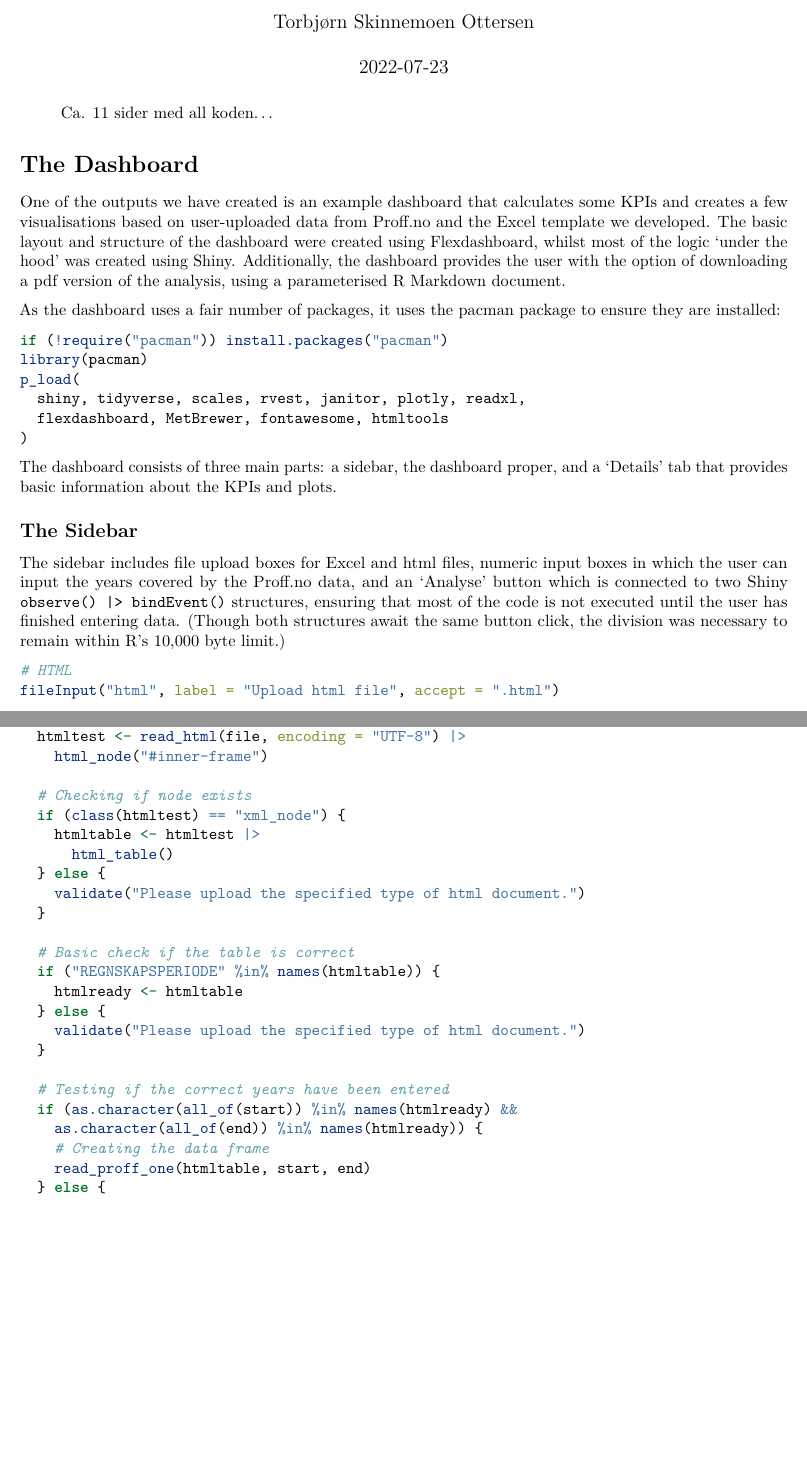
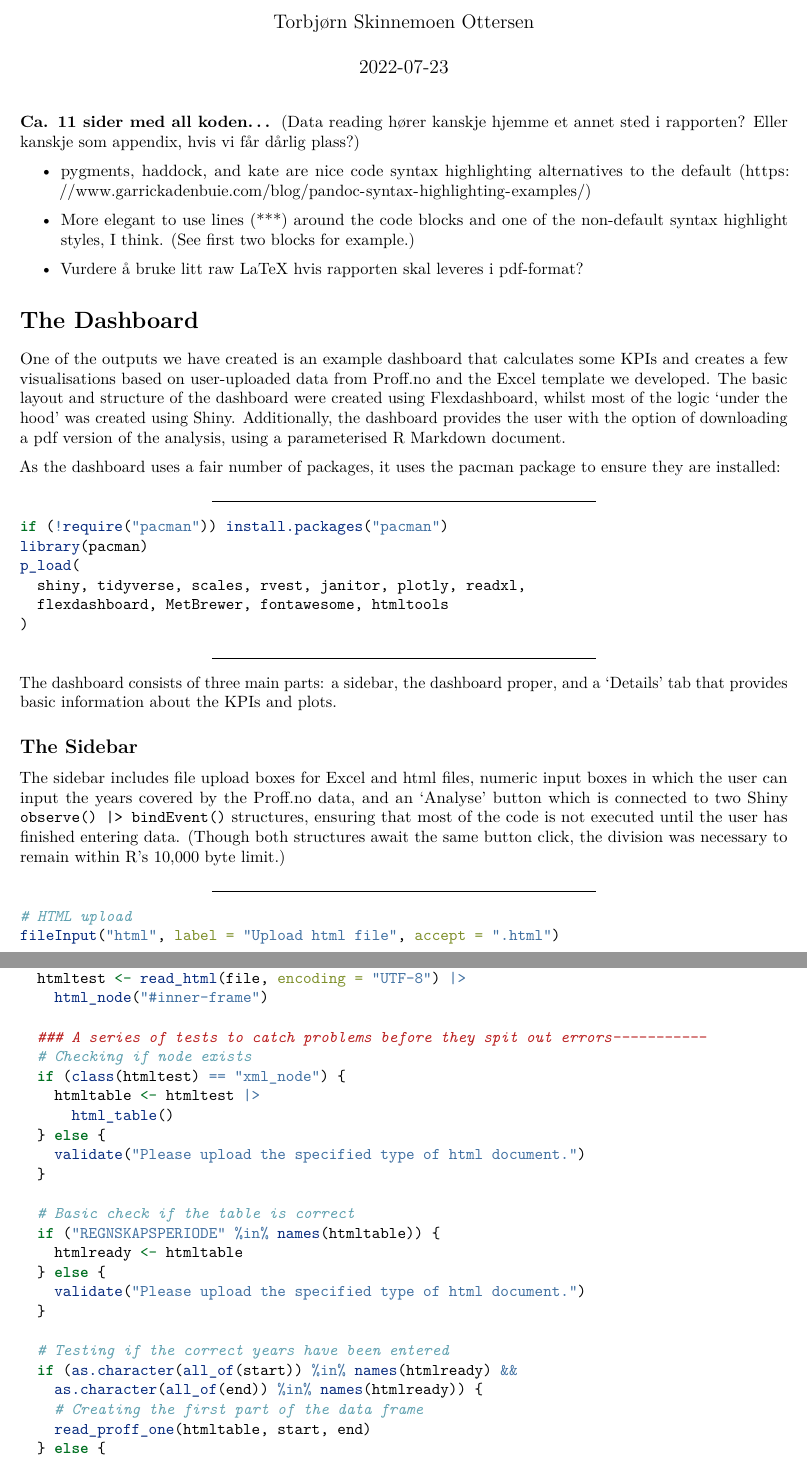
Before and after one commit to torbjornso/ISSSV1337group5, an R Markdown document (Report/Draft Dashboard section.Rmd): two parts of pages 1 and 2 of 11 before the commit and two parts of pages 1 and 2 of 12 after it, joined at a grey line, cut so that both start at the same text, the shorter picture padded with empty space. Rendered offline with R 4.5, knitr and Pandoc, then LaTeX, with nearby package versions.

Commit message:
Comments and ideas.

````diff
--- a/Report/Draft Dashboard section.Rmd
+++ b/Report/Draft Dashboard section.Rmd
@@ -12,15 +12,21 @@ output:
 knitr::opts_chunk$set(echo = TRUE, eval = FALSE)
 ```
 
->Ca. 11 sider med all koden...
+**Ca. 11 sider med all koden...** (Data reading hører kanskje hjemme et annet sted i rapporten? Eller kanskje som appendix, hvis vi får dårlig plass?)
 
-<!--# kate, haddock, and pygments are nice code syntax highlighting alternatives to the default -->
+- pygments, haddock, and kate are nice code syntax highlighting alternatives to the default (https://www.garrickadenbuie.com/blog/pandoc-syntax-highlighting-examples/)
+
+- More elegant to use lines (***) around the code blocks and one of the non-default syntax highlight styles, I think. (See first two blocks for example.)
+
+- Vurdere å bruke litt raw LaTeX hvis rapporten skal leveres i pdf-format?
 
 # The Dashboard
 
 One of the outputs we have created is an example dashboard that calculates some KPIs and creates a few visualisations based on user-uploaded data from Proff.no and the Excel template we developed. The basic layout and structure of the dashboard were created using Flexdashboard, whilst most of the logic 'under the hood' was created using Shiny. Additionally, the dashboard provides the user with the option of downloading a pdf version of the analysis, using a parameterised R Markdown document.
 
 As the dashboard uses a fair number of packages, it uses the pacman package to ensure they are installed:
+
+***
 ```{r dashboard_packages, eval=FALSE}
 if (!require("pacman")) install.packages("pacman")
 library(pacman)
@@ -29,26 +35,30 @@ p_load(
   flexdashboard, MetBrewer, fontawesome, htmltools
 )
 ```
+***
 
 The dashboard consists of three main parts: a sidebar, the dashboard proper, and a 'Details' tab that provides basic information about the KPIs and plots.
 
 ## The Sidebar
 
 The sidebar includes file upload boxes for Excel and html files, numeric input boxes in which the user can input the years covered by the Proff.no data, and an 'Analyse' button which is connected to two Shiny `observe() |> bindEvent()` structures, ensuring that most of the code is not executed until the user has finished entering data. (Though both structures await the same button click, the division was necessary to remain within R's 10,000 byte limit.)
+
+***
 ```{r dashboard_sidebar, eval=FALSE}
-# HTML
+# HTML upload
 fileInput("html", label = "Upload html file", accept = ".html")
 
 # Year inputs
 numericInput("start", label = "Start", value = 2002)
 numericInput("end", label = "End", value = 2021)
 
-# Excel
+# Excel upload
 fileInput("excel", "Upload Excel file", accept = ".xlsx")
 
 # Button
 actionButton("click", "Analyse")
 ```
+***
 
 Flexdashboard and Shiny do not fail particularly gracefully, so in addition to the information to the user and the information about file types provided to the browser, the Shiny logic executed on the button press includes some basic validations using `validate()` and `tools::file_ext()` which output error messages if the wrong file has been uploaded:
 ```{r dashboard_file_validation, eval=FALSE}
@@ -68,6 +78,7 @@ html_test_create <- function(file, start, end) {
   htmltest <- read_html(file, encoding = "UTF-8") |>
     html_node("#inner-frame")
 
+  ### A series of tests to catch problems before they spit out errors-----------
   # Checking if node exists
   if (class(htmltest) == "xml_node") {
     htmltable <- htmltest |>
@@ -86,7 +97,7 @@ html_test_create <- function(file, start, end) {
   # Testing if the correct years have been entered
   if (as.character(all_of(start)) %in% names(htmlready) &&
     as.character(all_of(end)) %in% names(htmlready)) {
-    # Creating the data frame
+    # Creating the first part of the data frame
     read_proff_one(htmltable, start, end)
   } else {
     validate("Please ensure you have entered the correct start and end years.")
````
